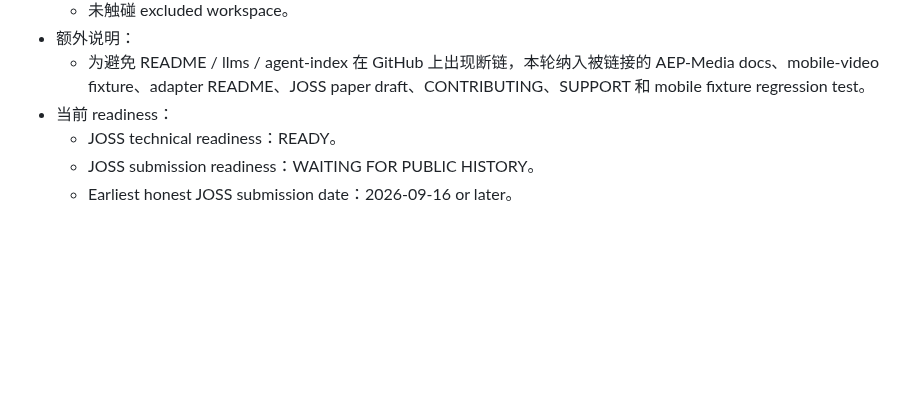
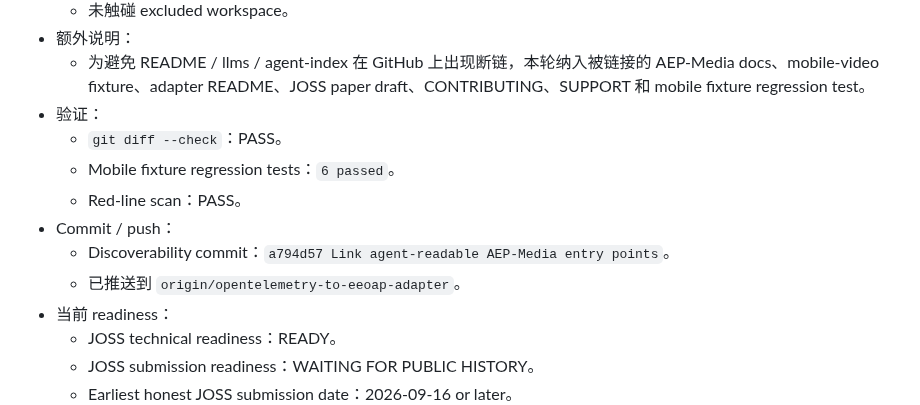
Before and after one commit to joy7758/agent-evidence, a Markdown page: docs/STATUS.md, the part around the change. Drawn GitHub-style; blank space fills up the shorter version.

Commit message:
Record agent discoverability commit status

```diff
--- a/docs/STATUS.md
+++ b/docs/STATUS.md
@@ -49,6 +49,13 @@
   - 未触碰 excluded workspace。
 - 额外说明：
   - 为避免 README / llms / agent-index 在 GitHub 上出现断链，本轮纳入被链接的 AEP-Media docs、mobile-video fixture、adapter README、JOSS paper draft、CONTRIBUTING、SUPPORT 和 mobile fixture regression test。
+- 验证：
+  - `git diff --check`：PASS。
+  - Mobile fixture regression tests：`6 passed`。
+  - Red-line scan：PASS。
+- Commit / push：
+  - Discoverability commit：`a794d57 Link agent-readable AEP-Media entry points`。
+  - 已推送到 `origin/opentelemetry-to-eeoap-adapter`。
 - 当前 readiness：
   - JOSS technical readiness：READY。
   - JOSS submission readiness：WAITING FOR PUBLIC HISTORY。
```
Also changed, not shown: docs/reports/aep_media_mission036g_agent_discoverability_audit_report.md (+2 -1 lines), plans/implementation-plan.md (+7 -0 lines).
